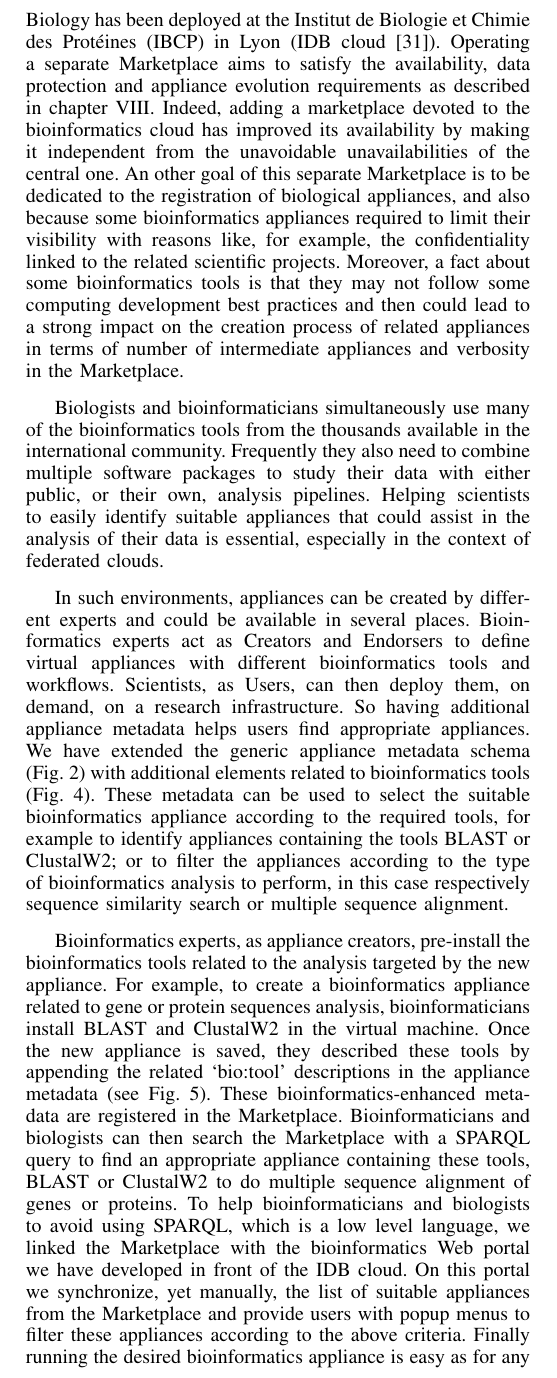
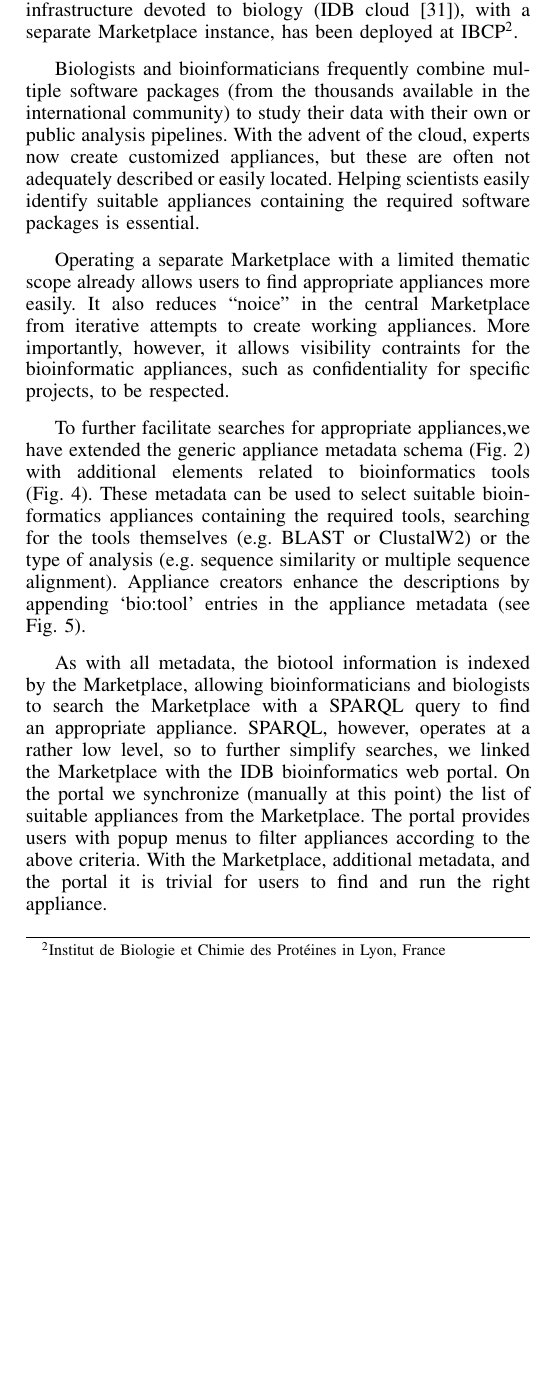
Before and after one commit to StratusLab/documentation, a LaTeX paper (papers/appliance-mgt-cloudcom-2013/stratuslab-federated-images.tex, which reads papers/appliance-mgt-cloudcom-2013/bioinformatics-usecase.tex): part of one column of page 7 of 8, cut at the place of the change, the shorter picture padded with empty space. Compiled offline with pdfLaTeX.

Commit message:
update font sizes and bioinformatics section

```diff
--- a/papers/appliance-mgt-cloudcom-2013/bioinformatics-usecase.tex
+++ b/papers/appliance-mgt-cloudcom-2013/bioinformatics-usecase.tex
@@ -1,32 +1,48 @@
 \section{Bioinformatics Appliance Metadata}
 \label{sec:bioinfo}
 
-Additionally to the two reference cloud infrastructures, a cloud infrastructure and a Marketplace\@ instance devoted to Biology has been deployed at the
-Institut de Biologie et Chimie des Prot\'eines (IBCP) in Lyon (IDB
-cloud~\cite{idbcloud}). Operating a separate Marketplace\@ aims to satisfy the availability, data protection and appliance evolution requirements as described in chapter VIII. Indeed, adding a marketplace devoted to the bioinformatics cloud has improved its availability by making it independent from the unavoidable unavailabilities of the central one. An other goal of this separate Marketplace is to be dedicated to the registration of biological appliances, and also because some bioinformatics appliances required to limit their visibility with reasons like, for example, the confidentiality linked to the related scientific projects. Moreover, a fact about some bioinformatics tools is that they may not follow some computing development best practices and then could lead to a strong impact on the creation process of related appliances in terms of number of intermediate appliances and verbosity in the Marketplace\@.
+In addition to the reference cloud infrastructure, a cloud
+infrastructure devoted to biology (IDB cloud~\cite{idbcloud}), with a
+separate Marketplace instance, has been deployed at
+IBCP\footnote{Institut de Biologie et Chimie des Prot\'eines in Lyon,
+  France}.
 
-Biologists and bioinformaticians simultaneously use many of the
-bioinformatics tools from the thousands available in the international
-community. Frequently they also need to combine multiple software
-packages to study their data with either public, or their own,
-analysis pipelines. Helping scientists to easily identify suitable appliances
-that could assist in the analysis of their data is essential,
-especially in the context of federated clouds.
+Biologists and bioinformaticians frequently combine multiple software
+packages (from the thousands available in the international community)
+to study their data with their own or public analysis pipelines. With
+the advent of the cloud, experts now create customized appliances, but
+these are often not adequately described or easily located.  Helping
+scientists easily identify suitable appliances containing the required
+software packages is essential.
 
-In such environments, appliances can be created by different experts and could be available
-in several places. Bioinformatics experts act as Creators and Endorsers to define virtual
-appliances with different bioinformatics tools and workflows. Scientists, as Users, can
-then deploy them, on demand, on a research infrastructure. So having additional appliance metadata helps users
-find appropriate appliances. We have extended the generic appliance metadata schema (Fig.~\ref{fig:metadata-example})
-with additional elements related to bioinformatics tools (Fig.~\ref{fig:biotool-schema}). These metadata can be used to select the
-suitable bioinformatics appliance according to the required tools, for example to identify appliances containing the tools BLAST or ClustalW2; or to filter the appliances according to the type of bioinformatics analysis to perform, in this case respectively sequence similarity search or multiple sequence alignment.
+Operating a separate Marketplace with a limited thematic scope already
+allows users to find appropriate appliances more easily.  It also
+reduces ``noice'' in the central Marketplace from iterative attempts
+to create working appliances.  More importantly, however, it allows
+visibility contraints for the bioinformatic appliances, such as
+confidentiality for specific projects, to be respected.
 
-Bioinformatics experts, as appliance creators, pre-install the bioinformatics tools related to
-the analysis targeted by the new appliance. For example, to create a bioinformatics appliance related to gene or protein sequences analysis, bioinformaticians install BLAST and ClustalW2 in the virtual machine. Once the new appliance is saved, they described these tools by appending the related `bio:tool' descriptions in the appliance metadata (see Fig.~\ref{fig:biotool-exemple}). These
-bioinformatics-enhanced metadata are registered in the
-Marketplace\@. Bioinformaticians and biologists can then search
-the Marketplace with a SPARQL query to find an appropriate appliance containing these  tools, BLAST or ClustalW2 to do multiple sequence alignment of genes or proteins. To help bioinformaticians and biologists to avoid using SPARQL, which is a low level language, we linked the Marketplace\@ with the bioinformatics Web portal we have developed in front of the IDB cloud. On this portal we synchronize, yet manually, the list of suitable appliances  from the Marketplace\@ and provide users with popup menus to filter these appliances according to the above criteria. Finally running the desired bioinformatics appliance is easy
-as for any cloud appliance.
+To further facilitate searches for appropriate appliances,we have
+extended the generic appliance metadata schema
+(Fig.~\ref{fig:metadata-example}) with additional elements related to
+bioinformatics tools (Fig.~\ref{fig:biotool-schema})\@. These metadata
+can be used to select suitable bioinformatics appliances containing
+the required tools, searching for the tools themselves (e.g. BLAST or
+ClustalW2) or the type of analysis (e.g. sequence similarity or
+multiple sequence alignment).  Appliance creators enhance the
+descriptions by appending `bio:tool' entries in the appliance metadata
+(see Fig.~\ref{fig:biotool-example}).
 
+As with all metadata, the biotool information is indexed by the
+Marketplace, allowing bioinformaticians and biologists to search the
+Marketplace with a SPARQL query to find an appropriate appliance.
+SPARQL, however, operates at a rather low level, so to further
+simplify searches, we linked the Marketplace with the IDB
+bioinformatics web portal. On the portal we synchronize (manually at
+this point) the list of suitable appliances from the Marketplace. The
+portal provides users with popup menus to filter appliances according
+to the above criteria.  With the Marketplace, additional metadata, and
+the portal it is trivial for users to find and run the right
+appliance.
 
 \begin{figure}
```
Also changed, not shown: papers/appliance-mgt-cloudcom-2013/metadata-example.tex (+16 -16 lines), papers/appliance-mgt-cloudcom-2013/bioinformatics-usecase.tex (6 more changed lines).
